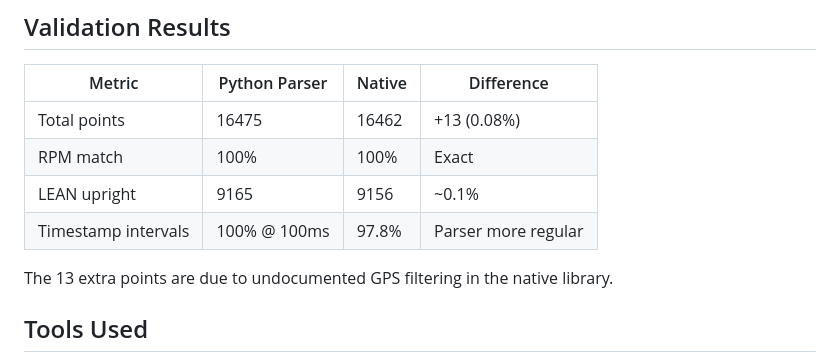
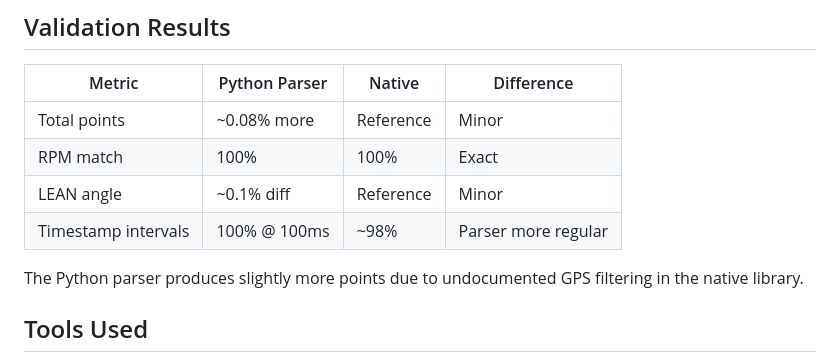
Before and after one commit to tex0l/ctrk-exporter, a Markdown page: docs/NATIVE_LIBRARY.md, the part around the change. Drawn GitHub-style.

```diff
--- a/docs/NATIVE_LIBRARY.md
+++ b/docs/NATIVE_LIBRARY.md
@@ -86,12 +86,12 @@ def compute_lean_native(data: bytes) -> int:
 
 | Metric | Python Parser | Native | Difference |
 |--------|---------------|--------|------------|
-| Total points | 16475 | 16462 | +13 (0.08%) |
+| Total points | ~0.08% more | Reference | Minor |
 | RPM match | 100% | 100% | Exact |
-| LEAN upright | 9165 | 9156 | ~0.1% |
-| Timestamp intervals | 100% @ 100ms | 97.8% | Parser more regular |
+| LEAN angle | ~0.1% diff | Reference | Minor |
+| Timestamp intervals | 100% @ 100ms | ~98% | Parser more regular |
 
-The 13 extra points are due to undocumented GPS filtering in the native library.
+The Python parser produces slightly more points due to undocumented GPS filtering in the native library.
 
 ## Tools Used
 
```
Also changed, not shown: README.md (+4 -4 lines).
